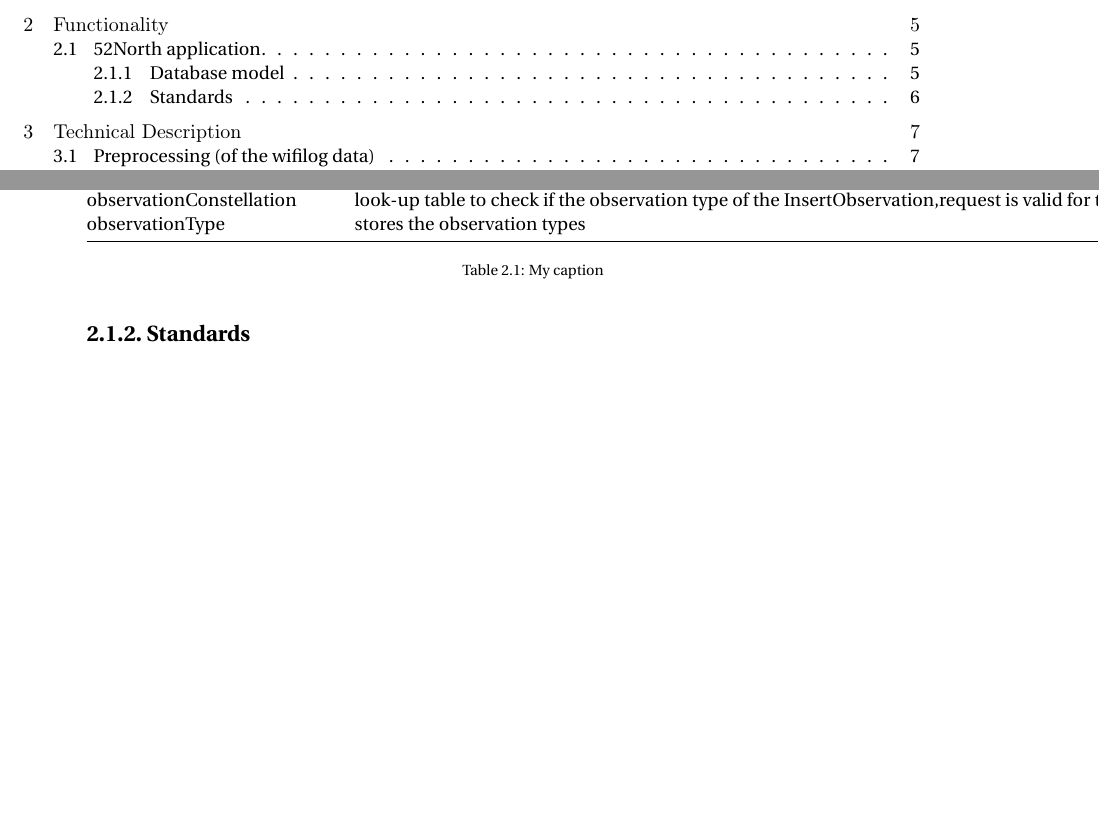
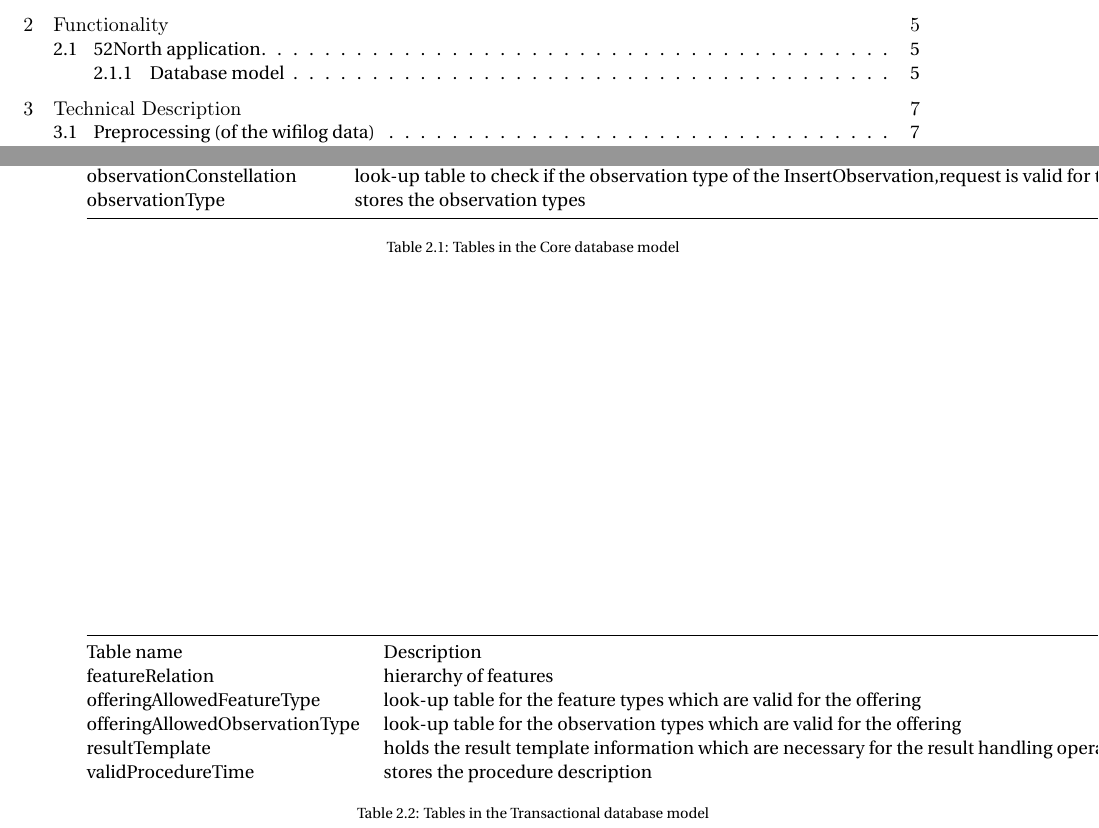
Before and after one commit to balazsdukai/sos-wifitracking, a LaTeX thesis (report/GEO1007_report.tex, which reads report/chapter-2.tex): two parts of pages 7 and 14 of 21, joined at a grey line, cut so that both start at the same text, the shorter picture padded with empty space. Compiled offline with pdfLaTeX.

Commit message:
chapter 2 finished

```diff
--- a/report/chapter-2.tex
+++ b/report/chapter-2.tex
@@ -56,7 +56,7 @@ Wi-Fi tracking data:
 % \usepackage{booktabs}
 \begin{table}[]
 \centering
-\caption{My caption}
+\caption{Tables in the Core database model}
 \label{my-label}
 \begin{tabular}{@{}ll@{}}
 \toprule
@@ -81,6 +81,17 @@ observationType            & stores the observation types
 In the Transactional database model, the following tables are relevant for disseminating
 Wi-Fi tracking data:
 
-
-\subsection{Standards}
-% Not sure if needed..
+\begin{table}[]
+\centering
+\caption{Tables in the Transactional database model}
+\label{my-label}
+\begin{tabular}{@{}ll@{}}
+\toprule
+Table name                     & Description                                                                                  \\
+featureRelation                & hierarchy of features                                                                        \\
+offeringAllowedFeatureType     & look-up table for the feature types which are valid for the offering                         \\
+offeringAllowedObservationType & look-up table for the observation types which are valid for the offering                     \\
+resultTemplate                 & holds the result template information which are necessary for the result handling operations \\
+validProcedureTime             & stores the procedure description
+\end{tabular}
+\end{table}
```
